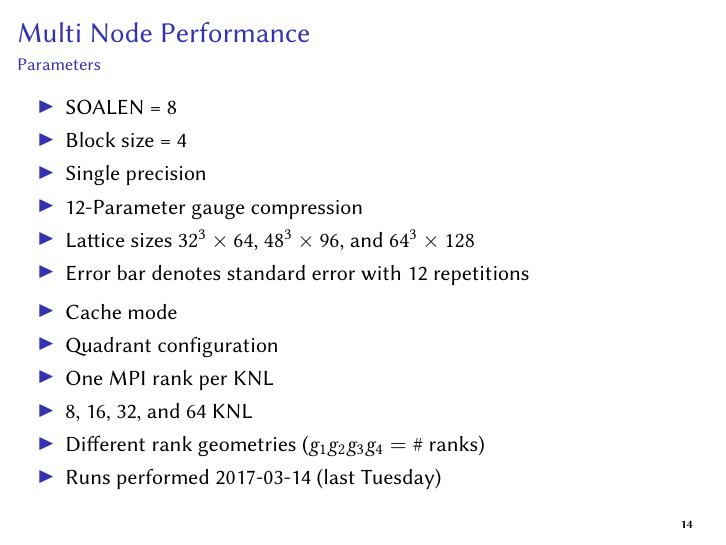
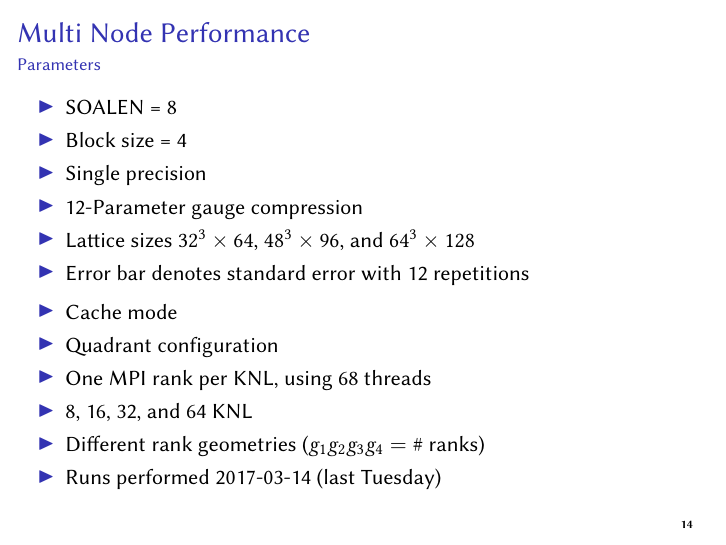
Before and after one commit to HISKP-LQCD/cineca-knl-talk, LaTeX slides (talk.tex): page 15 of 21. Compiled offline with pdfLaTeX.

Commit message:
Add thread count

```diff
--- a/talk.tex
+++ b/talk.tex
@@ -823,7 +823,7 @@ vector,
       \begin{itemize}
           \item Cache mode
           \item Quadrant configuration
-          \item One MPI rank per KNL
+          \item One MPI rank per KNL, using 68 threads
           \item 8, 16, 32, and 64 KNL
           \item Different rank geometries ($g_1 g_2 g_3 g_4 = \text{\# ranks}$)
           \item Runs performed 2017-03-14 (last Tuesday)
```
